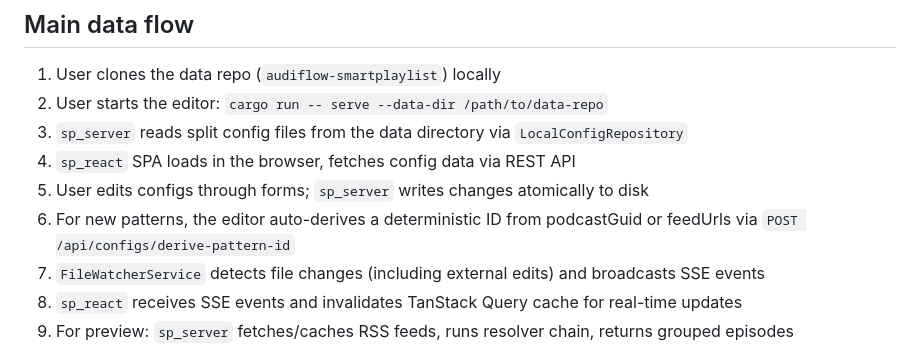
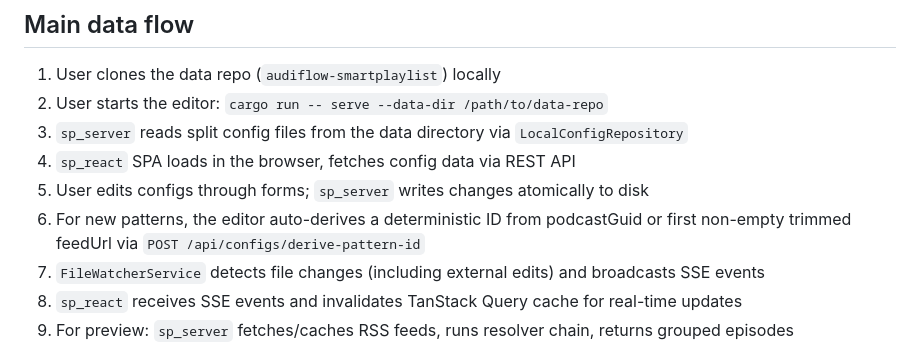
Before and after one commit to audiflow/audiflow-smartplaylist-editor, a Markdown page: docs/architecture/system-overview.md, the part around the change. Drawn GitHub-style.

```diff
--- a/docs/architecture/system-overview.md
+++ b/docs/architecture/system-overview.md
@@ -25,7 +25,7 @@ This repository is part of the audiflow podcast ecosystem:
 3. `sp_server` reads split config files from the data directory via `LocalConfigRepository`
 4. `sp_react` SPA loads in the browser, fetches config data via REST API
 5. User edits configs through forms; `sp_server` writes changes atomically to disk
-6. For new patterns, the editor auto-derives a deterministic ID from podcastGuid or feedUrls via `POST /api/configs/derive-pattern-id`
+6. For new patterns, the editor auto-derives a deterministic ID from podcastGuid or first non-empty trimmed feedUrl via `POST /api/configs/derive-pattern-id`
 7. `FileWatcherService` detects file changes (including external edits) and broadcasts SSE events
 8. `sp_react` receives SSE events and invalidates TanStack Query cache for real-time updates
 9. For preview: `sp_server` fetches/caches RSS feeds, runs resolver chain, returns grouped episodes
```
Also changed, not shown: docs/overview.md (+2 -2 lines), 1 other file.
